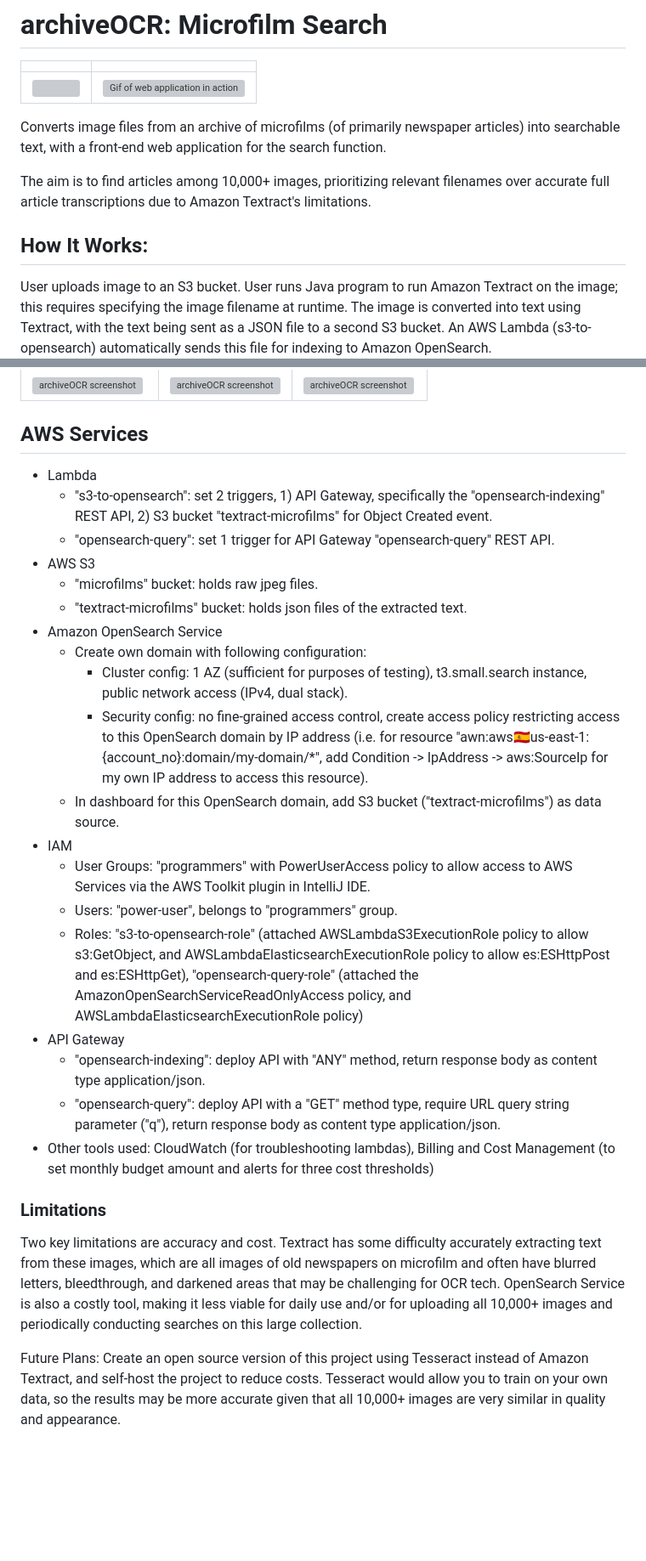
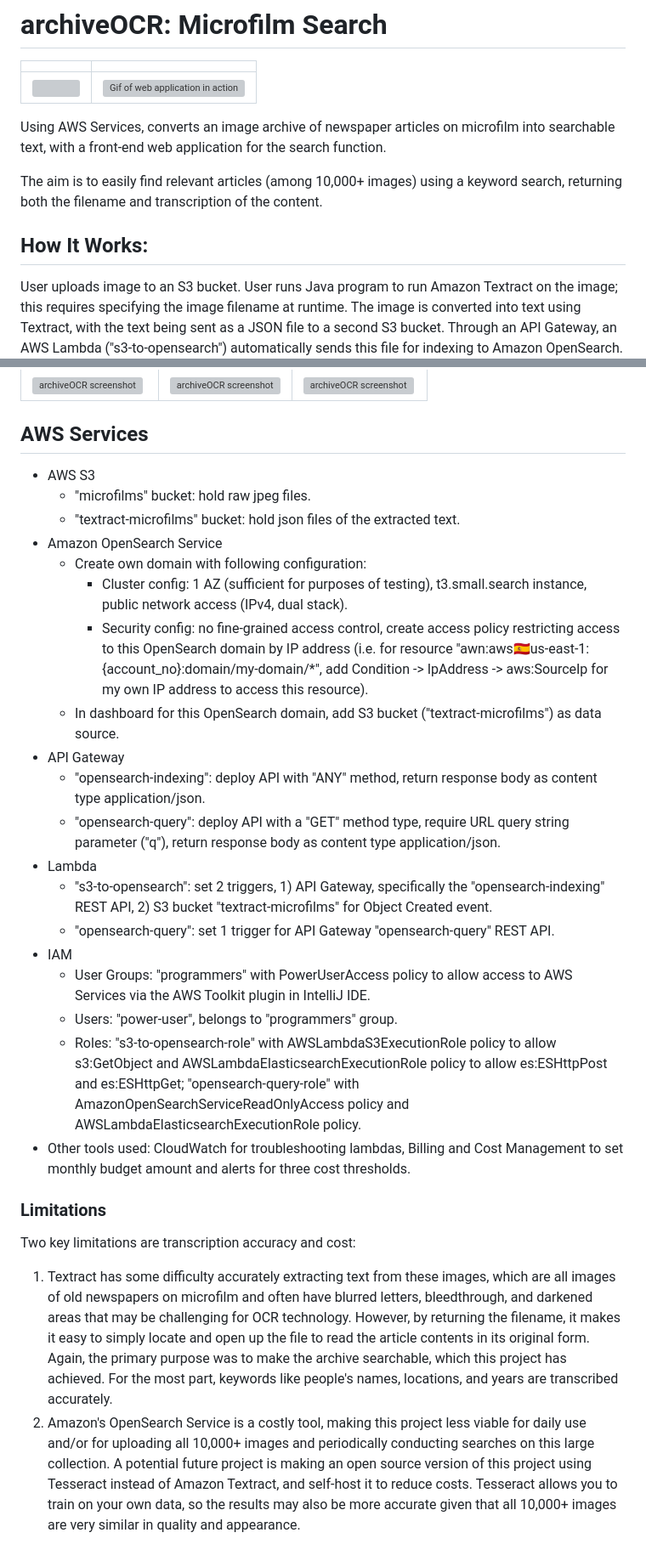
Before and after one commit to peschv/archiveOCR, a Markdown page: README.md, 2 parts joined by grey strips. Shown at 85% size. Rendered like a GitHub page; blank space fills up the shorter version; grey boxes are pictures that could not be loaded.

```diff
--- a/README.md
+++ b/README.md
@@ -6,13 +6,13 @@
 
 
-Converts image files from an archive of microfilms (of primarily newspaper articles) into searchable text, with a front-end web application for the search function.
+Using AWS Services, converts an image archive of newspaper articles on microfilm into searchable text, with a front-end web application for the search function.
 
-The aim is to find articles among 10,000+ images, prioritizing relevant filenames over accurate full article transcriptions due to Amazon Textract's limitations.
+The aim is to easily find relevant articles (among 10,000+ images) using a keyword search, returning both the filename and transcription of the content.
 
 
 ## How It Works:
 
-User uploads image to an S3 bucket. User runs Java program to run Amazon Textract on the image; this requires specifying the image filename at runtime. The image is converted into text using Textract, with the text being sent as a JSON file to a second S3 bucket. An AWS Lambda (s3-to-opensearch) automatically sends this file for indexing to Amazon OpenSearch.
+User uploads image to an S3 bucket. User runs Java program to run Amazon Textract on the image; this requires specifying the image filename at runtime. The image is converted into text using Textract, with the text being sent as a JSON file to a second S3 bucket. Through an API Gateway, an AWS Lambda ("s3-to-opensearch") automatically sends this file for indexing to Amazon OpenSearch.
 ![General System Architecture](archiveOCR-gen-sys-arch.png)
 
 
@@ -28,30 +28,29 @@ The images below show screenshots of the web application in action.
 
 ## AWS Services
 
-- Lambda
-    - "s3-to-opensearch": set 2 triggers, 1) API Gateway, specifically the "opensearch-indexing" REST API, 2) S3 bucket "textract-microfilms" for Object Created event.
-    - "opensearch-query": set 1 trigger for API Gateway "opensearch-query" REST API.
 - AWS S3
-    - "microfilms" bucket: holds raw jpeg files.
-    - "textract-microfilms" bucket: holds json files of the extracted text.
+    - "microfilms" bucket: hold raw jpeg files.
+    - "textract-microfilms" bucket: hold json files of the extracted text.
 - Amazon OpenSearch Service
     - Create own domain with following configuration:
        - Cluster config: 1 AZ (sufficient for purposes of testing), t3.small.search instance, public network access (IPv4, dual stack).
        - Security config: no fine-grained access control, create access policy restricting access to this OpenSearch domain by IP address (i.e. for resource "awn:aws:es:us-east-1:{account_no}:domain/my-domain/*", add Condition -> IpAddress -> aws:SourceIp for my own IP address to access this resource).
     - In dashboard for this OpenSearch domain, add S3 bucket ("textract-microfilms") as data source.
+- API Gateway
+    - "opensearch-indexing": deploy API with "ANY" method, return response body as content type application/json.
+    - "opensearch-query": deploy API with a "GET" method type, require URL query string parameter ("q"), return response body as content type application/json.
+- Lambda
+    - "s3-to-opensearch": set 2 triggers, 1) API Gateway, specifically the "opensearch-indexing" REST API, 2) S3 bucket "textract-microfilms" for Object Created event.
+    - "opensearch-query": set 1 trigger for API Gateway "opensearch-query" REST API.
 - IAM
     - User Groups: "programmers" with PowerUserAccess policy to allow access to AWS Services via the AWS Toolkit plugin in IntelliJ IDE.
     - Users: "power-user", belongs to "programmers" group.
-    - Roles: "s3-to-opensearch-role" (attached AWSLambdaS3ExecutionRole policy to allow s3:GetObject, and AWSLambdaElasticsearchExecutionRole policy to allow es:ESHttpPost and es:ESHttpGet), "opensearch-query-role" (attached the AmazonOpenSearchServiceReadOnlyAccess policy, and AWSLambdaElasticsearchExecutionRole policy)
-- API Gateway
-    - "opensearch-indexing": deploy API with "ANY" method, return response body as content type application/json.
-    - "opensearch-query": deploy API with a "GET" method type, require URL query string parameter ("q"), return response body as content type application/json.
-- Other tools used: CloudWatch (for troubleshooting lambdas), Billing and Cost Management (to set monthly budget amount and alerts for three cost thresholds)
+    - Roles: "s3-to-opensearch-role" with AWSLambdaS3ExecutionRole policy to allow s3:GetObject and AWSLambdaElasticsearchExecutionRole policy to allow es:ESHttpPost and es:ESHttpGet; "opensearch-query-role" with AmazonOpenSearchServiceReadOnlyAccess policy and AWSLambdaElasticsearchExecutionRole policy.
+- Other tools used: CloudWatch for troubleshooting lambdas, Billing and Cost Management to set monthly budget amount and alerts for three cost thresholds.
 
 
 ### Limitations
 
-Two key limitations are accuracy and cost. Textract has some difficulty accurately extracting text from these images, which are all images of old newspapers on microfilm and often have blurred letters, bleedthrough, and darkened areas that may be challenging for OCR tech. OpenSearch Service is also a costly tool, making it less viable for daily use and/or for uploading all 10,000+ images and periodically conducting searches on this large collection.
-
-Future Plans:
-Create an open source version of this project using Tesseract instead of Amazon Textract, and self-host the project to reduce costs. Tesseract would allow you to train on your own data, so the results may be more accurate given that all 10,000+ images are very similar in quality and appearance.
+Two key limitations are transcription accuracy and cost:
+1. Textract has some difficulty accurately extracting text from these images, which are all images of old newspapers on microfilm and often have blurred letters, bleedthrough, and darkened areas that may be challenging for OCR technology. However, by returning the filename, it makes it easy to simply locate and open up the file to read the article contents in its original form. Again, the primary purpose was to make the archive searchable, which this project has achieved. For the most part, keywords like people's names, locations, and years are transcribed accurately.
+2. Amazon's OpenSearch Service is a costly tool, making this project less viable for daily use and/or for uploading all 10,000+ images and periodically conducting searches on this large collection. A potential future project is making an open source version of this project using Tesseract instead of Amazon Textract, and self-host it to reduce costs. Tesseract allows you to train on your own data, so the results may also be more accurate given that all 10,000+ images are very similar in quality and appearance.
```
Also changed, not shown: other parts of README.md (+2 -2 lines).
